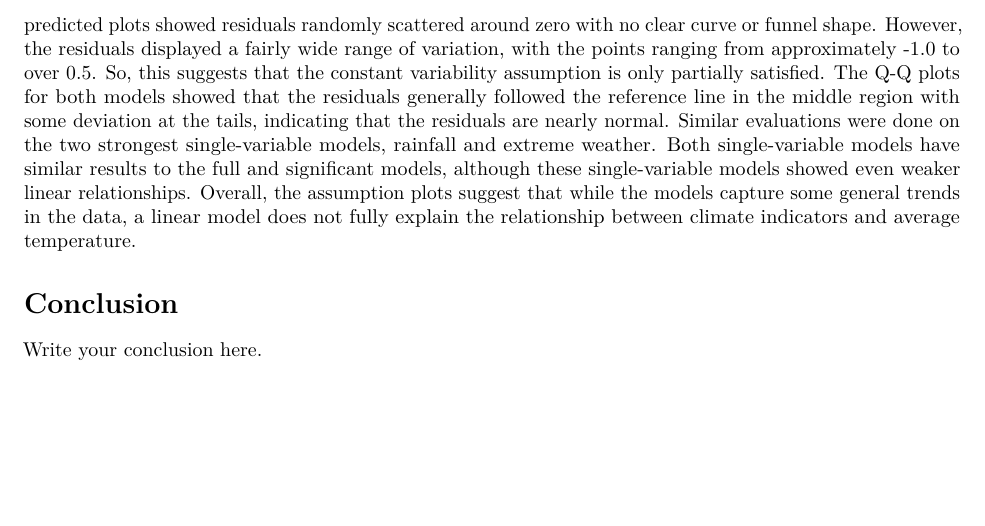
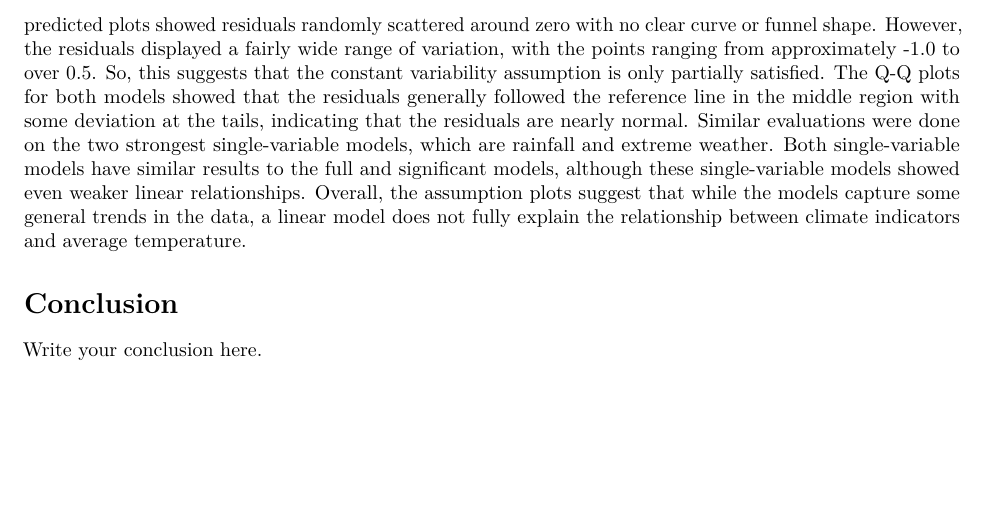
Before and after one commit to jngo26/climate-change-final-project, an R Markdown document (final_report_template.Rmd): part of page 20 of 20, cut so that both start at the same text. Rendered offline with R 4.5, knitr and Pandoc, then LaTeX, with nearby package versions.

Commit message:
Changed interpretations of the linear model assumption plots

```diff
--- a/final_report_template.Rmd
+++ b/final_report_template.Rmd
@@ -306,7 +306,7 @@
 
 Using the above information/filtered data, multiple linear models were made; one of each significant variable alone, another using all of the significant variables and finally one containing all variables tested, regardless of significance. The linear model consisting of all variables as expected had the highest r^2 value of 0.1902673, which is considered weak/shows a weak correlation between the response variable and the explanatory variables. The linear model consisting of significant variables (rainfall, population, extreme weather events and forest area) had a very close r^2 value of 0.1865008. The variable with the strongest/highest r^2 was rainfall with 0.07761612, while the weakest variable was population with 0.003274811.
 
-Then, linear model assumption plots were used to evaluate whether the linear models satisfied the assumptions required for a reliable linear model. For the full model and the reduced model containing only significant variables, the linear model assumption plots are nearly identical. For both models, the observed versus predicted plots showed a general positive relationship, but the points were widely scattered around the reference line, indicating that the linearity assumption is not satisfied. For both models, the residuals versus predicted plots showed residuals randomly scattered around zero with no clear curve or funnel shape. However, the residuals displayed a fairly wide range of variation, with the points ranging from approximately -1.0 to over 0.5. So, this suggests that the constant variability assumption is only partially satisfied. The Q-Q plots for both models showed that the residuals generally followed the reference line in the middle region with some deviation at the tails, indicating that the residuals are nearly normal. Similar evaluations were done on the two strongest single-variable models, rainfall and extreme weather. Both single-variable models have similar results to the full and significant models, although these single-variable models showed even weaker linear relationships. Overall, the assumption plots suggest that while the models capture some general trends in the data, a linear model does not fully explain the relationship between climate indicators and average temperature.
+Then, linear model assumption plots were used to evaluate whether the linear models satisfied the assumptions required for a reliable linear model. For the full model and the reduced model containing only significant variables, the linear model assumption plots are nearly identical. For both models, the observed versus predicted plots showed a general positive relationship, but the points were widely scattered around the reference line, indicating that the linearity assumption is not satisfied. For both models, the residuals versus predicted plots showed residuals randomly scattered around zero with no clear curve or funnel shape. However, the residuals displayed a fairly wide range of variation, with the points ranging from approximately -1.0 to over 0.5. So, this suggests that the constant variability assumption is only partially satisfied. The Q-Q plots for both models showed that the residuals generally followed the reference line in the middle region with some deviation at the tails, indicating that the residuals are nearly normal. Similar evaluations were done on the two strongest single-variable models, which are rainfall and extreme weather. Both single-variable models have similar results to the full and significant models, although these single-variable models showed even weaker linear relationships. Overall, the assumption plots suggest that while the models capture some general trends in the data, a linear model does not fully explain the relationship between climate indicators and average temperature.
 
 
 # Conclusion
```
